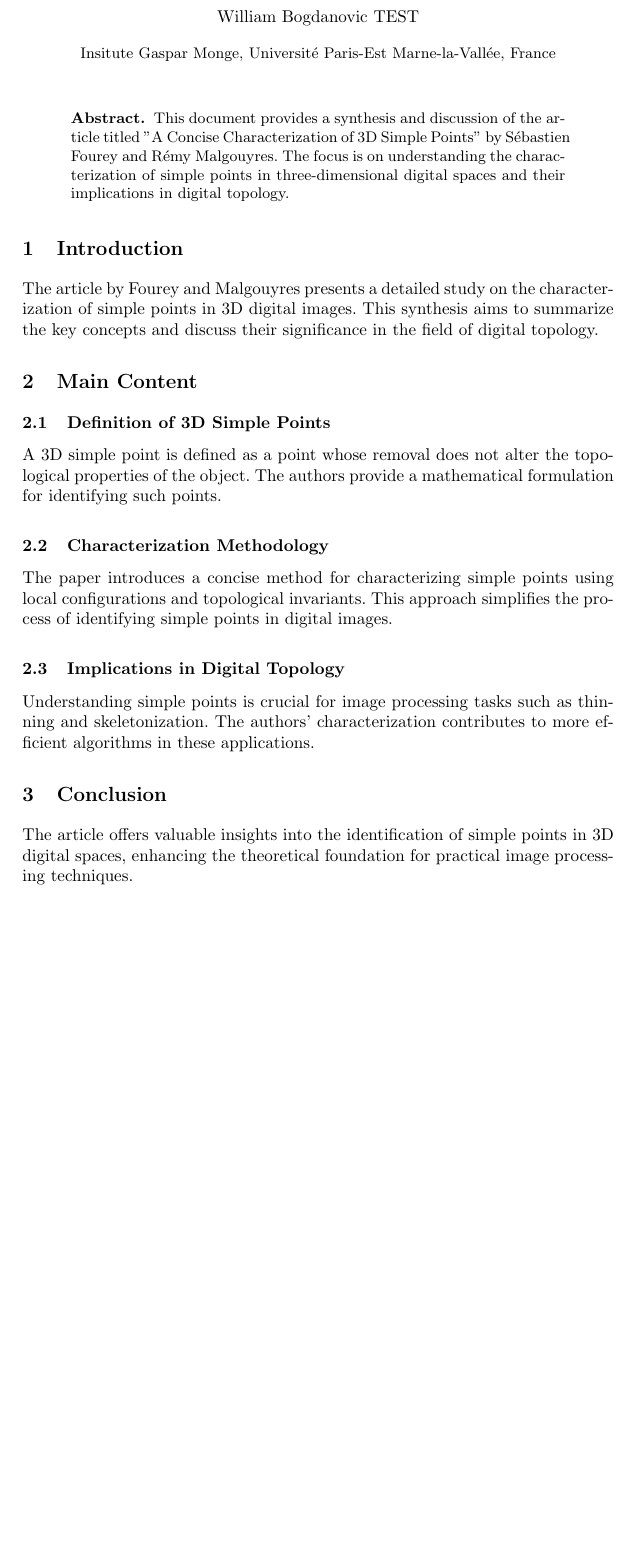
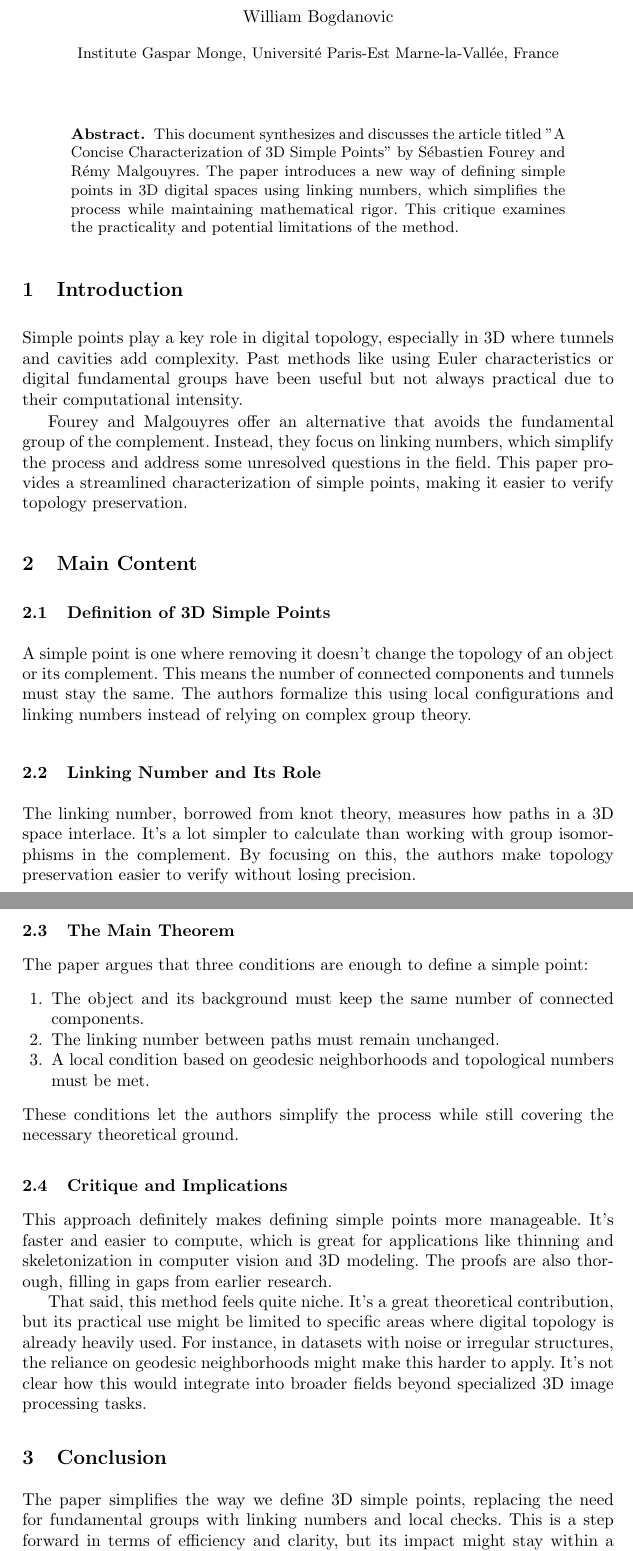
Before and after one commit to RyuKaSa/STUDY_Topological-Characterization-3D-Simple-Points, a LaTeX problem sheet (src/Assignment.tex): part of page 1 of 2 before the commit and two parts of pages 1 and 2 of 2 after it, the two joined at a grey line, cut so that both start at the same text, the shorter picture padded with empty space. Compiled offline with pdfLaTeX.

Commit message:
version 2

```diff
--- a/src/Assignment.tex
+++ b/src/Assignment.tex
@@ -3,29 +3,42 @@
 \begin{document}
 
 \title{A Concise Characterization of 3D Simple Points}
-\author{William Bogdanovic TEST}
-\institute{Insitute Gaspar Monge, Université Paris-Est Marne-la-Vallée, France}
+\author{William Bogdanovic}
+\institute{Institute Gaspar Monge, Université Paris-Est Marne-la-Vallée, France}
 \maketitle
 
 \begin{abstract}
-This document provides a synthesis and discussion of the article titled "A Concise Characterization of 3D Simple Points" by Sébastien Fourey and Rémy Malgouyres. The focus is on understanding the characterization of simple points in three-dimensional digital spaces and their implications in digital topology.
+This document synthesizes and discusses the article titled "A Concise Characterization of 3D Simple Points" by Sébastien Fourey and Rémy Malgouyres. The paper introduces a new way of defining simple points in 3D digital spaces using linking numbers, which simplifies the process while maintaining mathematical rigor. This critique examines the practicality and potential limitations of the method.
 \end{abstract}
 
 \section{Introduction}
-The article by Fourey and Malgouyres presents a detailed study on the characterization of simple points in 3D digital images. This synthesis aims to summarize the key concepts and discuss their significance in the field of digital topology.
+Simple points play a key role in digital topology, especially in 3D where tunnels and cavities add complexity. Past methods like using Euler characteristics or digital fundamental groups have been useful but not always practical due to their computational intensity.
+
+Fourey and Malgouyres offer an alternative that avoids the fundamental group of the complement. Instead, they focus on linking numbers, which simplify the process and address some unresolved questions in the field. This paper provides a streamlined characterization of simple points, making it easier to verify topology preservation.
 
 \section{Main Content}
 \subsection{Definition of 3D Simple Points}
-A 3D simple point is defined as a point whose removal does not alter the topological properties of the object. The authors provide a mathematical formulation for identifying such points.
+A simple point is one where removing it doesn’t change the topology of an object or its complement. This means the number of connected components and tunnels must stay the same. The authors formalize this using local configurations and linking numbers instead of relying on complex group theory.
 
-\subsection{Characterization Methodology}
-The paper introduces a concise method for characterizing simple points using local configurations and topological invariants. This approach simplifies the process of identifying simple points in digital images.
+\subsection{Linking Number and Its Role}
+The linking number, borrowed from knot theory, measures how paths in a 3D space interlace. It’s a lot simpler to calculate than working with group isomorphisms in the complement. By focusing on this, the authors make topology preservation easier to verify without losing precision.
 
-\subsection{Implications in Digital Topology}
-Understanding simple points is crucial for image processing tasks such as thinning and skeletonization. The authors' characterization contributes to more efficient algorithms in these applications.
+\subsection{The Main Theorem}
+The paper argues that three conditions are enough to define a simple point:
+\begin{enumerate}
+    \item The object and its background must keep the same number of connected components.
+    \item The linking number between paths must remain unchanged.
+    \item A local condition based on geodesic neighborhoods and topological numbers must be met.
+\end{enumerate}
+These conditions let the authors simplify the process while still covering the necessary theoretical ground.
+
+\subsection{Critique and Implications}
+This approach definitely makes defining simple points more manageable. It’s faster and easier to compute, which is great for applications like thinning and skeletonization in computer vision and 3D modeling. The proofs are also thorough, filling in gaps from earlier research.
+
+That said, this method feels quite niche. It’s a great theoretical contribution, but its practical use might be limited to specific areas where digital topology is already heavily used. For instance, in datasets with noise or irregular structures, the reliance on geodesic neighborhoods might make this harder to apply. It’s not clear how this would integrate into broader fields beyond specialized 3D image processing tasks.
 
 \section{Conclusion}
-The article offers valuable insights into the identification of simple points in 3D digital spaces, enhancing the theoretical foundation for practical image processing techniques.
+The paper simplifies the way we define 3D simple points, replacing the need for fundamental groups with linking numbers and local checks. This is a step forward in terms of efficiency and clarity, but its impact might stay within a narrow range of applications. It’s an interesting method, but more work would be needed to see how far it can go in other fields.
 
 \begin{thebibliography}{1}
 
```
Also changed, not shown: docs/Assignment.pdf.
